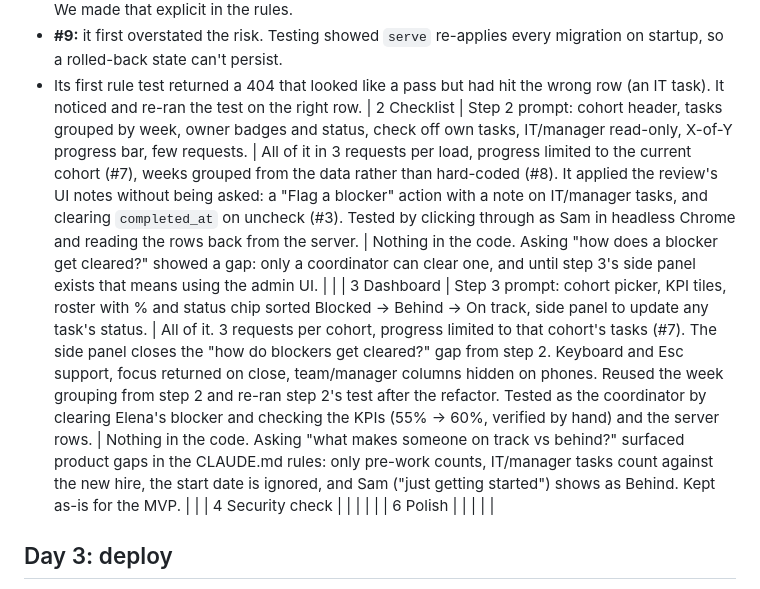
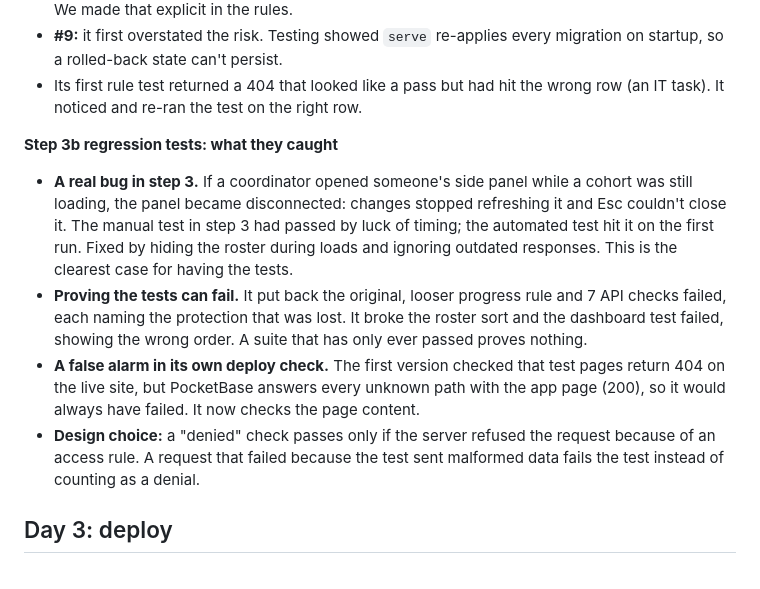
Before and after one commit to DougDarst/liftoff, a Markdown page: BUILD_LOG.md, the part around one of its changes. GitHub-like rendering.

Commit message:
Build log: regression tests, and fix the broken Day 2 table
Adds a "3b Regression tests" row and a section on what the tests
caught (the dashboard race bug, proof the suites fail when broken,
the deploy check's false alarm). Also moves the step 0 notes below
the table; they had been inserted mid-table, which stopped steps 2+
rendering as table rows.

Co-Authored-By: Claude Opus 5.5 <noreply@anthropic.com>

```diff
--- a/BUILD_LOG.md
+++ b/BUILD_LOG.md
@@ -41,10 +46,12 @@ Running notes while building with Claude Code. One or two lines per step is plen
 - **#7:** testing turned up a side effect it hadn't predicted. The #2 rule was already partly blocking stale rows, because the rule's check on a task respects the tasks collection's own access rule. We made that explicit in the rules.
 - **#9:** it first overstated the risk. Testing showed `serve` re-applies every migration on startup, so a rolled-back state can't persist.
 - Its first rule test returned a 404 that looked like a pass but had hit the wrong row (an IT task). It noticed and re-ran the test on the right row.
-| 2 Checklist | Step 2 prompt: cohort header, tasks grouped by week, owner badges and status, check off own tasks, IT/manager read-only, X-of-Y progress bar, few requests. | All of it in 3 requests per load, progress limited to the current cohort (#7), weeks grouped from the data rather than hard-coded (#8). It applied the review's UI notes without being asked: a "Flag a blocker" action with a note on IT/manager tasks, and clearing `completed_at` on uncheck (#3). Tested by clicking through as Sam in headless Chrome and reading the rows back from the server. | Nothing in the code. Asking "how does a blocker get cleared?" showed a gap: only a coordinator can clear one, and until step 3's side panel exists that means using the admin UI. | |
-| 3 Dashboard | Step 3 prompt: cohort picker, KPI tiles, roster with % and status chip sorted Blocked → Behind → On track, side panel to update any task's status. | All of it. 3 requests per cohort, progress limited to that cohort's tasks (#7). The side panel closes the "how do blockers get cleared?" gap from step 2. Keyboard and Esc support, focus returned on close, team/manager columns hidden on phones. Reused the week grouping from step 2 and re-ran step 2's test after the refactor. Tested as the coordinator by clearing Elena's blocker and checking the KPIs (55% → 60%, verified by hand) and the server rows. | Nothing in the code. Asking "what makes someone on track vs behind?" surfaced product gaps in the CLAUDE.md rules: only pre-work counts, IT/manager tasks count against the new hire, the start date is ignored, and Sam ("just getting started") shows as Behind. Kept as-is for the MVP. | |
-| 4 Security check | | | | |
-| 6 Polish | | | | |
+
+**Step 3b regression tests: what they caught**
+- **A real bug in step 3.** If a coordinator opened someone's side panel while a cohort was still loading, the panel became disconnected: changes stopped refreshing it and Esc couldn't close it. The manual test in step 3 had passed by luck of timing; the automated test hit it on the first run. Fixed by hiding the roster during loads and ignoring outdated responses. This is the clearest case for having the tests.
+- **Proving the tests can fail.** It put back the original, looser progress rule and 7 API checks failed, each naming the protection that was lost. It broke the roster sort and the dashboard test failed, showing the wrong order. A suite that has only ever passed proves nothing.
+- **A false alarm in its own deploy check.** The first version checked that test pages return 404 on the live site, but PocketBase answers every unknown path with the app page (200), so it would always have failed. It now checks the page content.
+- **Design choice:** a "denied" check passes only if the server refused the request because of an access rule. A request that failed because the test sent malformed data fails the test instead of counting as a denial.
 
 ## Day 3: deploy
 
```
Also changed, not shown: other parts of BUILD_LOG.md (+5 -0 lines).
